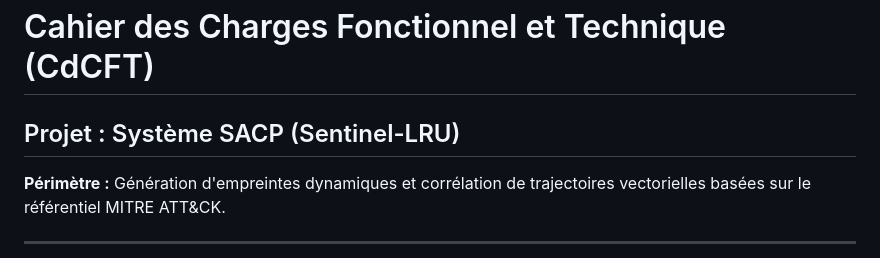
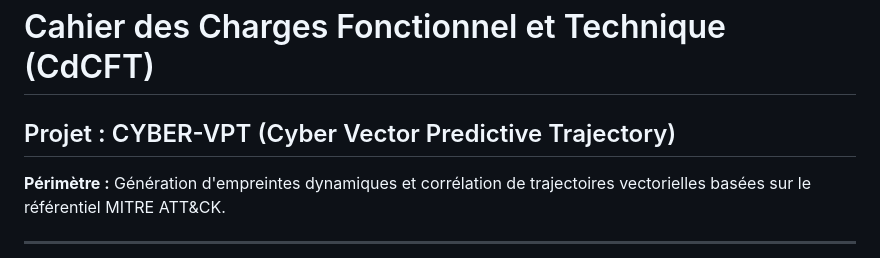
Before and after one commit to ornech/Cyber-VPT, a Markdown page: README.md, the part around the change. Drawn GitHub-style.

Commit message:
Update project name from SACP to CYBER-VPT

```diff
--- a/README.md
+++ b/README.md
@@ -1,5 +1,5 @@
 # Cahier des Charges Fonctionnel et Technique (CdCFT)
-## Projet : Système SACP (Sentinel-LRU)
+## Projet : CYBER-VPT (Cyber Vector Predictive Trajectory)
 
 **Périmètre :** Génération d'empreintes dynamiques et corrélation de trajectoires vectorielles basées sur le référentiel MITRE ATT&CK.
 
```
